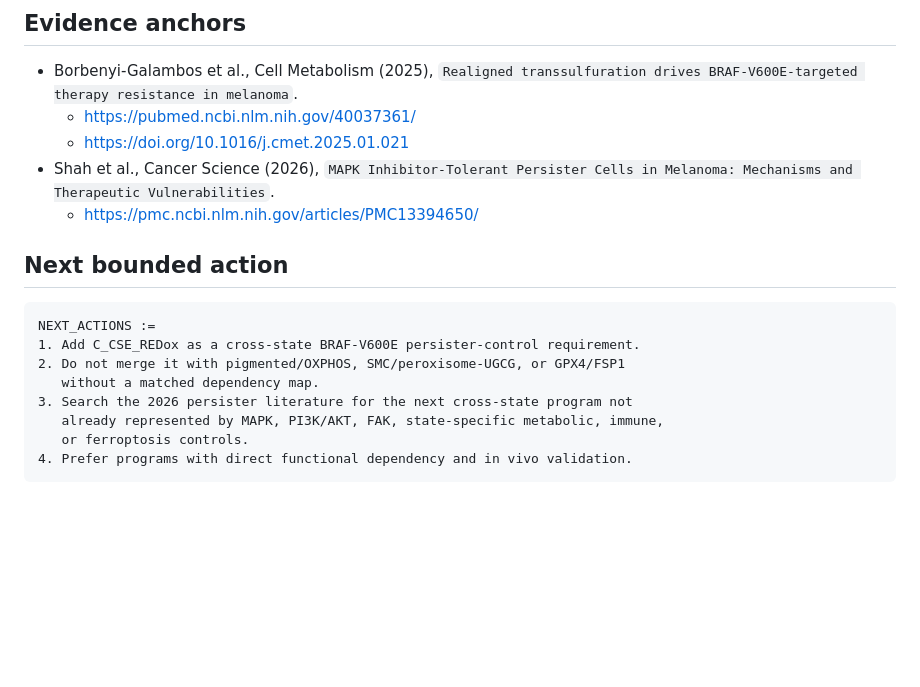
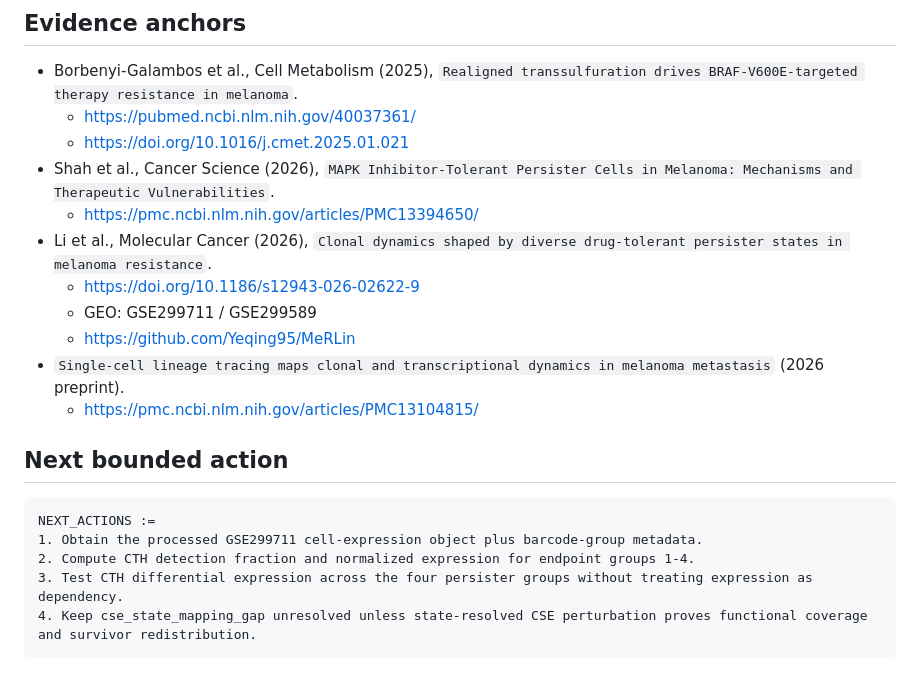
Before and after one commit to inaciovasquez2020/biological-friction-framework, a Markdown page: docs/status/MELANOMA_CSE_PERSULFIDE_CROSS_STATE_RESIDUAL_2026_08_31.md, the part around one of its changes. GitHub-like rendering; blank space fills up the shorter version.

````diff
--- a/docs/status/MELANOMA_CSE_PERSULFIDE_CROSS_STATE_RESIDUAL_2026_08_31.md
+++ b/docs/status/MELANOMA_CSE_PERSULFIDE_CROSS_STATE_RESIDUAL_2026_08_31.md
@@ -148,16 +187,19 @@ vulnerability, but its phenotype coverage and genotype generality are not proved
   - https://doi.org/10.1016/j.cmet.2025.01.021
 - Shah et al., Cancer Science (2026), `MAPK Inhibitor-Tolerant Persister Cells in Melanoma: Mechanisms and Therapeutic Vulnerabilities`.
   - https://pmc.ncbi.nlm.nih.gov/articles/PMC13394650/
+- Li et al., Molecular Cancer (2026), `Clonal dynamics shaped by diverse drug-tolerant persister states in melanoma resistance`.
+  - https://doi.org/10.1186/s12943-026-02622-9
+  - GEO: GSE299711 / GSE299589
+  - https://github.com/Yeqing95/MeRLin
+- `Single-cell lineage tracing maps clonal and transcriptional dynamics in melanoma metastasis` (2026 preprint).
+  - https://pmc.ncbi.nlm.nih.gov/articles/PMC13104815/
 
 ## Next bounded action
 
 ```text
 NEXT_ACTIONS :=
-1. Add C_CSE_REDox as a cross-state BRAF-V600E persister-control requirement.
-2. Do not merge it with pigmented/OXPHOS, SMC/peroxisome-UGCG, or GPX4/FSP1
-   without a matched dependency map.
-3. Search the 2026 persister literature for the next cross-state program not
-   already represented by MAPK, PI3K/AKT, FAK, state-specific metabolic, immune,
-   or ferroptosis controls.
-4. Prefer programs with direct functional dependency and in vivo validation.
+1. Obtain the processed GSE299711 cell-expression object plus barcode-group metadata.
+2. Compute CTH detection fraction and normalized expression for endpoint groups 1-4.
+3. Test CTH differential expression across the four persister groups without treating expression as dependency.
+4. Keep cse_state_mapping_gap unresolved unless state-resolved CSE perturbation proves functional coverage and survivor redistribution.
 ```
````
Also changed, not shown: other parts of docs/status/MELANOMA_CSE_PERSULFIDE_CROSS_STATE_RESIDUAL_2026_08_31.md (+39 -0 lines).
